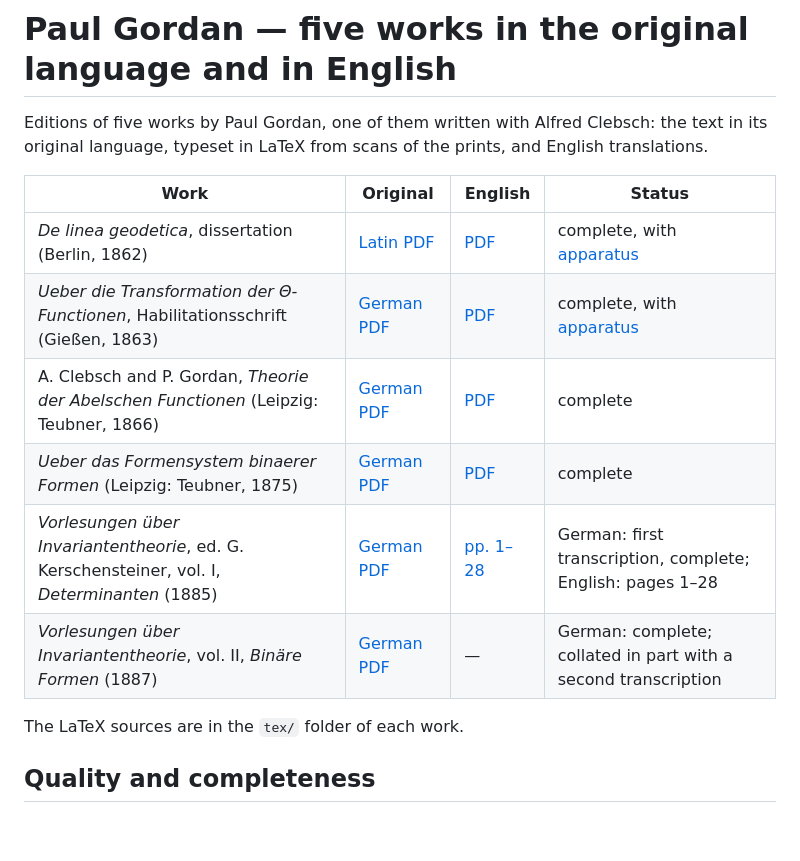
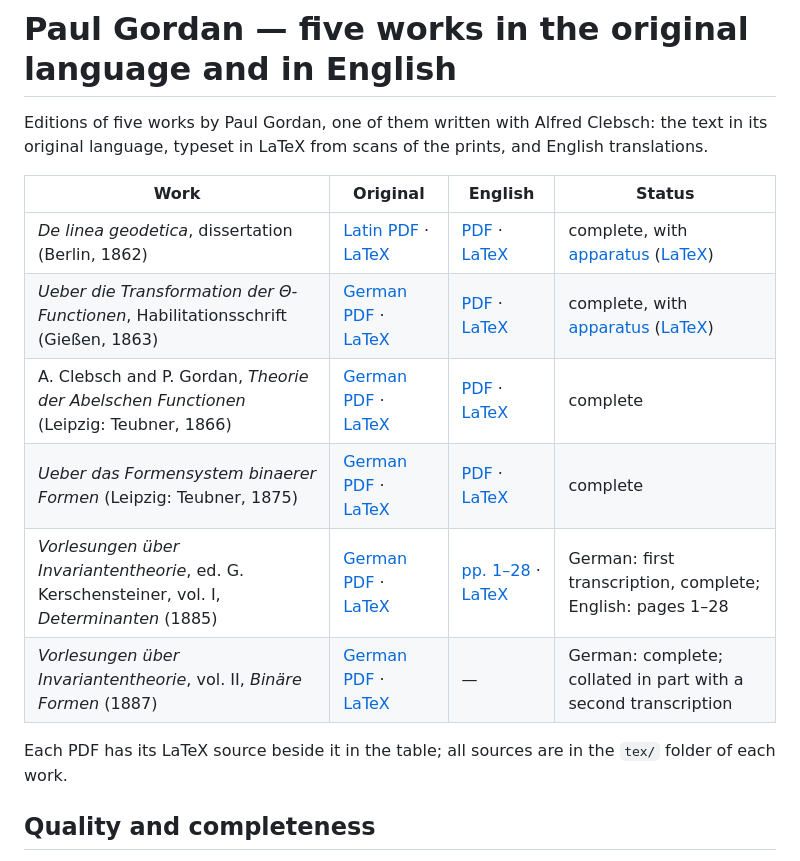
Before and after one commit to KokunoYumeto/paul-gordan, a Markdown page: README.md, the part around the change. Drawn GitHub-style; blank space fills up the shorter version.

Commit message:
Link the LaTeX source next to each PDF in the README
Co-Authored-By: Claude Opus 5.5 <noreply@anthropic.com>

```diff
--- a/README.md
+++ b/README.md
@@ -5,14 +5,14 @@ typeset in LaTeX from scans of the prints, and English translations.
 
 | Work | Original | English | Status |
 | --- | --- | --- | --- |
-| *De linea geodetica*, dissertation (Berlin, 1862) | [Latin PDF](de-linea-geodetica/pdf/Gordan_De_linea_geodetica_Latin.pdf) | [PDF](de-linea-geodetica/pdf/Gordan_De_linea_geodetica_English.pdf) | complete, with [apparatus](de-linea-geodetica/pdf/Gordan_De_linea_geodetica_Apparatus.pdf) |
-| *Ueber die Transformation der Θ-Functionen*, Habilitationsschrift (Gießen, 1863) | [German PDF](thetafunctionen/pdf/Gordan_Thetafunctionen_German.pdf) | [PDF](thetafunctionen/pdf/Gordan_Thetafunctionen_English.pdf) | complete, with [apparatus](thetafunctionen/pdf/Gordan_Thetafunctionen_Apparatus.pdf) |
-| A. Clebsch and P. Gordan, *Theorie der Abelschen Functionen* (Leipzig: Teubner, 1866) | [German PDF](abelsche-functionen/pdf/Clebsch_Gordan_Abelsche_Functionen_German.pdf) | [PDF](abelsche-functionen/pdf/Clebsch_Gordan_Abelsche_Functionen_English.pdf) | complete |
-| *Ueber das Formensystem binaerer Formen* (Leipzig: Teubner, 1875) | [German PDF](formensystem/pdf/Gordan_Formensystem_German.pdf) | [PDF](formensystem/pdf/Gordan_Formensystem_English.pdf) | complete |
-| *Vorlesungen über Invariantentheorie*, ed. G. Kerschensteiner, vol. I, *Determinanten* (1885) | [German PDF](vorlesungen/pdf/Gordan_Vorlesungen_Band_I_German.pdf) | [pp. 1–28](vorlesungen/pdf/Gordan_Vorlesungen_Band_I_pp001-028_English.pdf) | German: first transcription, complete; English: pages 1–28 |
-| *Vorlesungen über Invariantentheorie*, vol. II, *Binäre Formen* (1887) | [German PDF](vorlesungen/pdf/Gordan_Vorlesungen_Band_II_German.pdf) | — | German: complete; collated in part with a second transcription |
+| *De linea geodetica*, dissertation (Berlin, 1862) | [Latin PDF](de-linea-geodetica/pdf/Gordan_De_linea_geodetica_Latin.pdf) · [LaTeX](de-linea-geodetica/tex/latin) | [PDF](de-linea-geodetica/pdf/Gordan_De_linea_geodetica_English.pdf) · [LaTeX](de-linea-geodetica/tex/english) | complete, with [apparatus](de-linea-geodetica/pdf/Gordan_De_linea_geodetica_Apparatus.pdf) ([LaTeX](de-linea-geodetica/tex/apparatus)) |
+| *Ueber die Transformation der Θ-Functionen*, Habilitationsschrift (Gießen, 1863) | [German PDF](thetafunctionen/pdf/Gordan_Thetafunctionen_German.pdf) · [LaTeX](thetafunctionen/tex/Gordan_Thetafunctionen_German.tex) | [PDF](thetafunctionen/pdf/Gordan_Thetafunctionen_English.pdf) · [LaTeX](thetafunctionen/tex/Gordan_Thetafunctionen_English.tex) | complete, with [apparatus](thetafunctionen/pdf/Gordan_Thetafunctionen_Apparatus.pdf) ([LaTeX](thetafunctionen/tex/Gordan_Thetafunctionen_Apparatus.tex)) |
+| A. Clebsch and P. Gordan, *Theorie der Abelschen Functionen* (Leipzig: Teubner, 1866) | [German PDF](abelsche-functionen/pdf/Clebsch_Gordan_Abelsche_Functionen_German.pdf) · [LaTeX](abelsche-functionen/tex/Clebsch_Gordan_Abelsche_Functionen_German.tex) | [PDF](abelsche-functionen/pdf/Clebsch_Gordan_Abelsche_Functionen_English.pdf) · [LaTeX](abelsche-functionen/tex/Clebsch_Gordan_Abelsche_Functionen_English.tex) | complete |
+| *Ueber das Formensystem binaerer Formen* (Leipzig: Teubner, 1875) | [German PDF](formensystem/pdf/Gordan_Formensystem_German.pdf) · [LaTeX](formensystem/tex/Gordan_Formensystem_German.tex) | [PDF](formensystem/pdf/Gordan_Formensystem_English.pdf) · [LaTeX](formensystem/tex/Gordan_Formensystem_English.tex) | complete |
+| *Vorlesungen über Invariantentheorie*, ed. G. Kerschensteiner, vol. I, *Determinanten* (1885) | [German PDF](vorlesungen/pdf/Gordan_Vorlesungen_Band_I_German.pdf) · [LaTeX](vorlesungen/tex/Gordan_Vorlesungen_Band_I_German.tex) | [pp. 1–28](vorlesungen/pdf/Gordan_Vorlesungen_Band_I_pp001-028_English.pdf) · [LaTeX](vorlesungen/tex/Gordan_Vorlesungen_Band_I_pp001-028_English.tex) | German: first transcription, complete; English: pages 1–28 |
+| *Vorlesungen über Invariantentheorie*, vol. II, *Binäre Formen* (1887) | [German PDF](vorlesungen/pdf/Gordan_Vorlesungen_Band_II_German.pdf) · [LaTeX](vorlesungen/tex/Gordan_Vorlesungen_Band_II_German.tex) | — | German: complete; collated in part with a second transcription |
 
-The LaTeX sources are in the `tex/` folder of each work.
+Each PDF has its LaTeX source beside it in the table; all sources are in the `tex/` folder of each work.
 
 ## Quality and completeness
 
```
